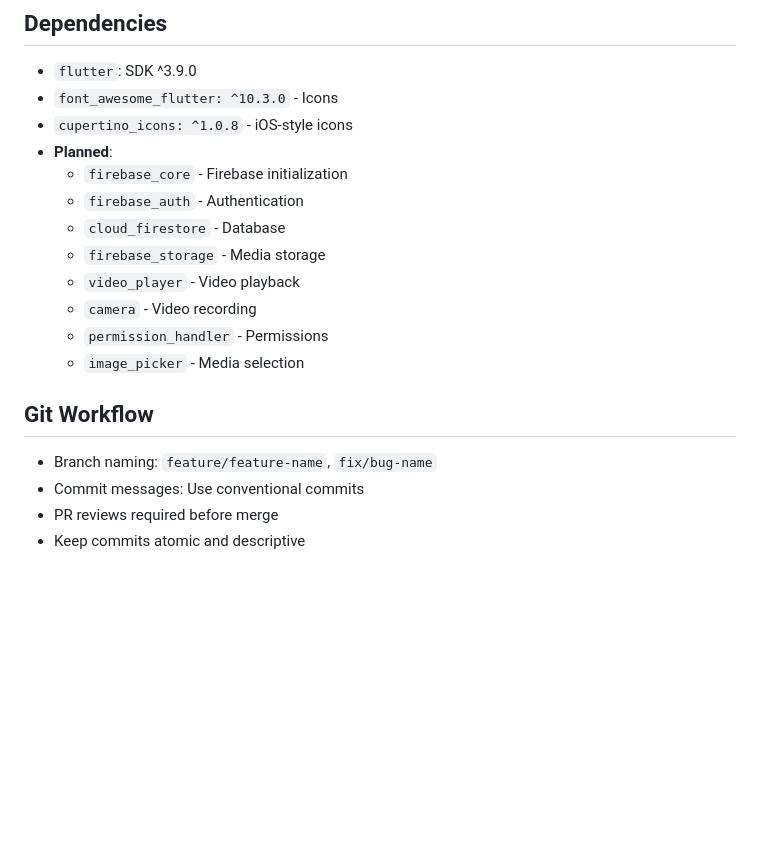
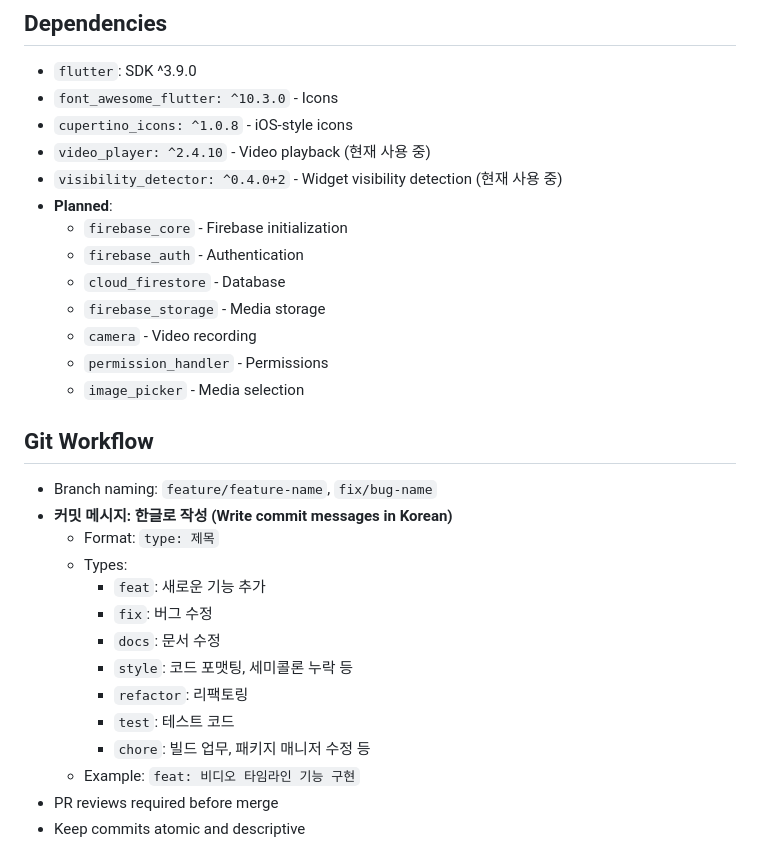
Before and after one commit to terenteren/flutter_clone_tiktok, a Markdown page: CLAUDE.md, the part around the change. Drawn GitHub-style; blank space fills up the shorter version.

Commit message:
docs: CLAUDE.md에 한글 커밋 메시지 가이드라인 추가
- 앞으로 모든 커밋 메시지는 한글로 작성
- conventional commit 형식 유지 (type: 제목)
- 현재 사용 중인 의존성 업데이트 (video_player, visibility_detector)

🤖 Generated with [Claude Code](https://claude.ai/code)

Co-Authored-By: Claude <noreply@anthropic.com>

```diff
--- a/CLAUDE.md
+++ b/CLAUDE.md
@@ -214,19 +214,30 @@ DateTime initialDate = DateTime(
 - `flutter`: SDK ^3.9.0
 - `font_awesome_flutter: ^10.3.0` - Icons
 - `cupertino_icons: ^1.0.8` - iOS-style icons
+- `video_player: ^2.4.10` - Video playback (현재 사용 중)
+- `visibility_detector: ^0.4.0+2` - Widget visibility detection (현재 사용 중)
 - **Planned**:
   - `firebase_core` - Firebase initialization
   - `firebase_auth` - Authentication
   - `cloud_firestore` - Database
   - `firebase_storage` - Media storage
-  - `video_player` - Video playback
   - `camera` - Video recording
   - `permission_handler` - Permissions
   - `image_picker` - Media selection
 
 ## Git Workflow
 - Branch naming: `feature/feature-name`, `fix/bug-name`
-- Commit messages: Use conventional commits
+- **커밋 메시지: 한글로 작성 (Write commit messages in Korean)**
+  - Format: `type: 제목`
+  - Types:
+    - `feat`: 새로운 기능 추가
+    - `fix`: 버그 수정
+    - `docs`: 문서 수정
+    - `style`: 코드 포맷팅, 세미콜론 누락 등
+    - `refactor`: 리팩토링
+    - `test`: 테스트 코드
+    - `chore`: 빌드 업무, 패키지 매니저 수정 등
+  - Example: `feat: 비디오 타임라인 기능 구현`
 - PR reviews required before merge
 - Keep commits atomic and descriptive
 
```
